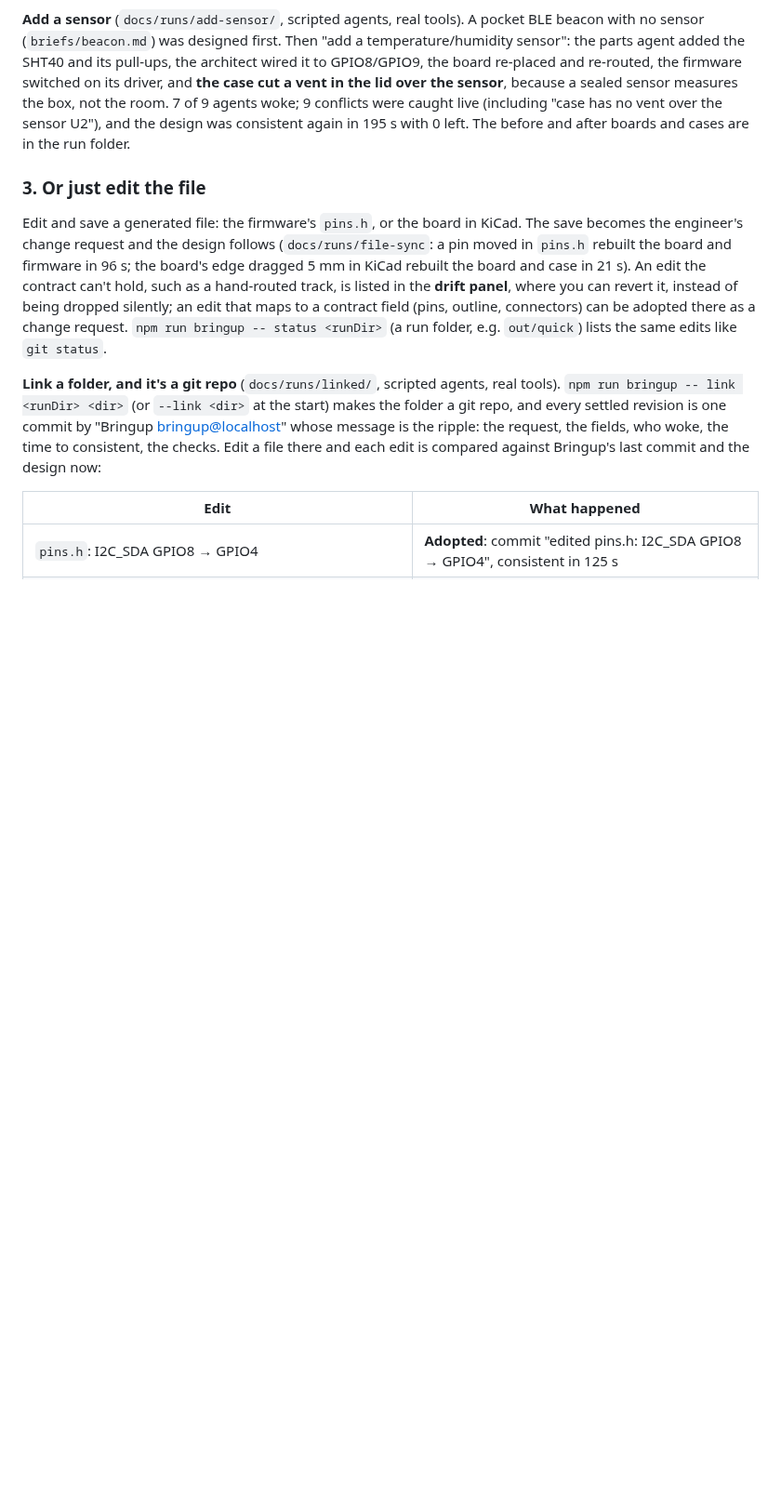
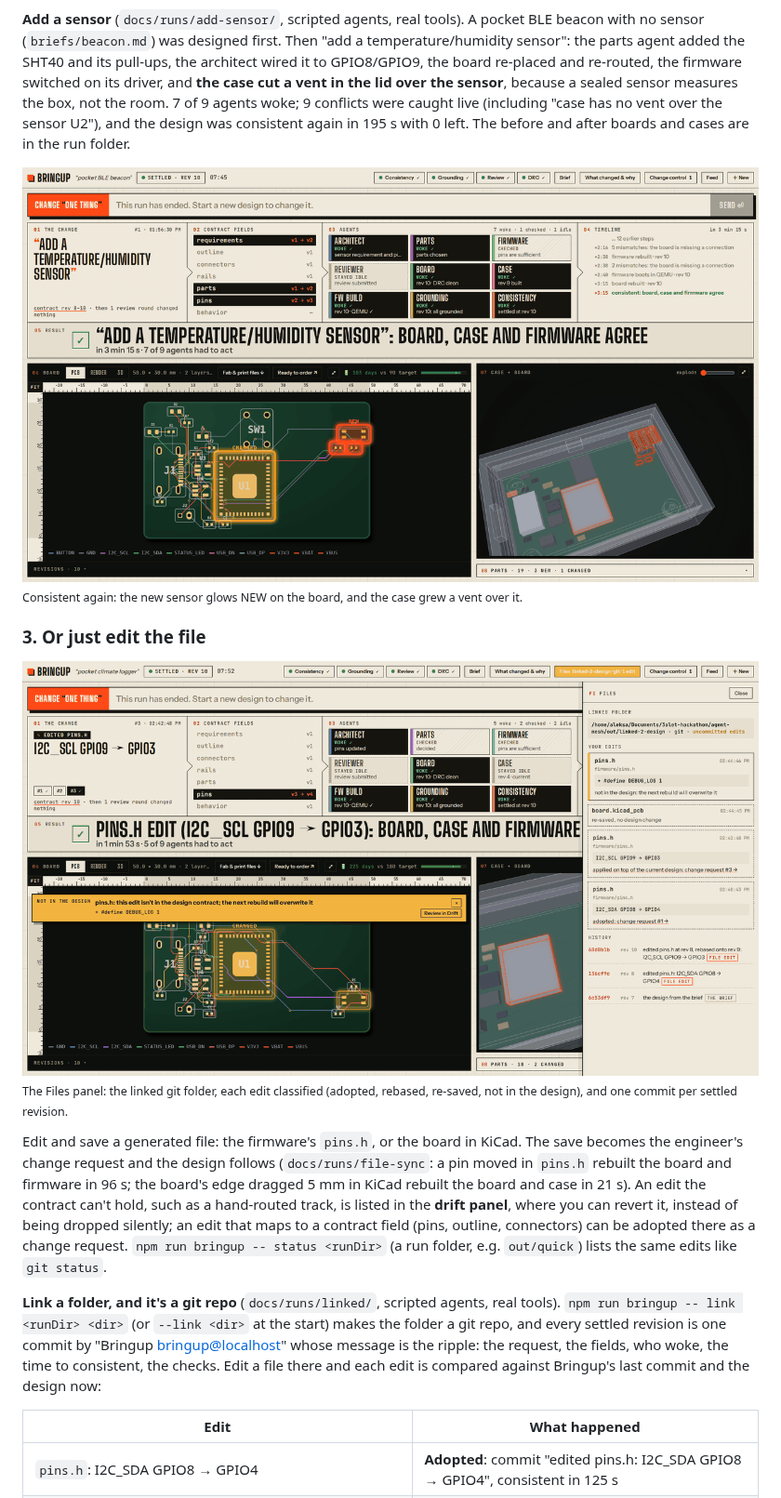
Before and after one commit to Laki4Ever79/bringup, a Markdown page: README.md, the part around one of its changes. Shown at 93% size. GitHub-like rendering; pictures changed too: docs/img/add-sensor.png (added), docs/img/edits.png (added); blank space fills up the shorter version.

```diff
--- a/README.md
+++ b/README.md
@@ -51,11 +55,15 @@ driver, and **the case cut a vent in the lid over the sensor**, because a sealed
 7 of 9 agents woke; 9 conflicts were caught live (including "case has no vent over the sensor U2"), and the design was
 consistent again in 195 s with 0 left. The before and after boards and cases are in the run folder.
 
-<!-- IMG docs/img/add-sensor.png: before/after: the board with the new sensor, the lid with its vent. -->
+![After the change: the banner reads "board, case and firmware agree, in 3 min 15 s, 7 of 9 agents had to act"; the new sensor U2 glows NEW on the PCB; the case has a new vent over it](docs/img/add-sensor.png)
+<sub>Consistent again: the new sensor glows NEW on the board, and the case grew a vent over it.</sub>
+
 
 ### 3. Or just edit the file
 
-<!-- IMG docs/img/edits.png: the drift panel / "Your edits" with Adopt and Revert. -->
+![The Files panel: the linked folder, your edits (a debug line flagged as not in the design, a KiCad re-save with no design change, a pin edit applied on top of the current design, an adopted pin edit) and the git history](docs/img/edits.png)
+<sub>The Files panel: the linked git folder, each edit classified (adopted, rebased, re-saved, not in the design), and one commit per settled revision.</sub>
+
 
 Edit and save a generated file: the firmware's `pins.h`, or the board in KiCad. The save becomes the engineer's change
 request and the design follows (`docs/runs/file-sync`: a pin moved in `pins.h` rebuilt the board and firmware in 96 s;
```
Also changed, not shown: other parts of README.md (+8 -4 lines), docs/img/design.png (added), docs/img/order.png (added), docs/img/ripple.png (added).
